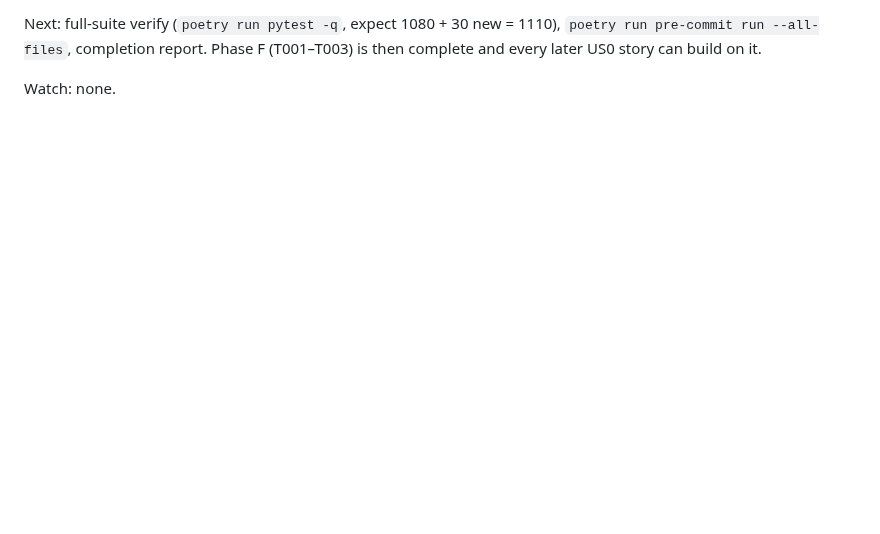
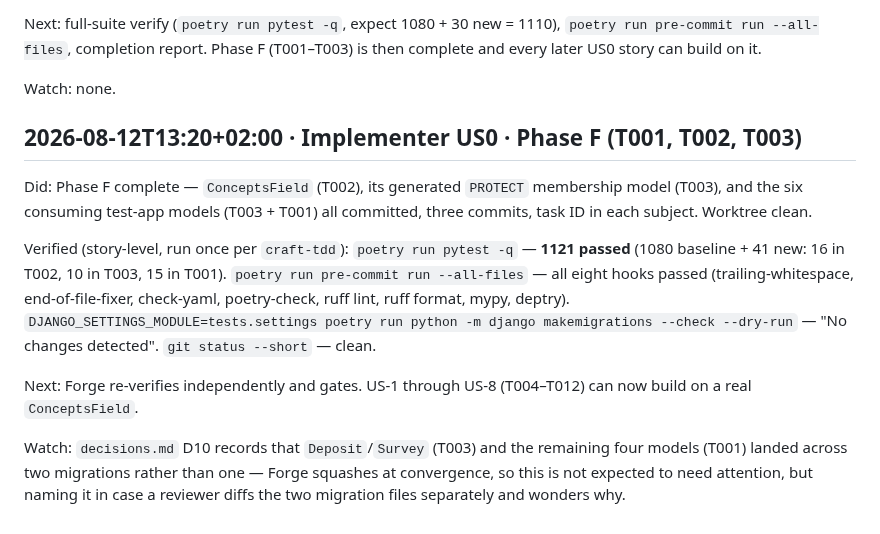
Before and after one commit to SamuelJennings/django-controlled-vocabularies, a Markdown page: specs/010-attach-several-concepts/progress.md, the part around the change. Drawn GitHub-style; blank space fills up the shorter version.

Commit message:
progress(010): record Phase F completion and full-suite verification
Phase F (T001, T002, T003) done: ConceptsField, its PROTECT membership
model, and all six consuming test-app models. Full suite 1121 passed,
pre-commit clean, makemigrations --check clean, worktree clean.

```diff
--- a/specs/010-attach-several-concepts/progress.md
+++ b/specs/010-attach-several-concepts/progress.md
@@ -132,3 +132,23 @@ pre-commit run --all-files`, completion report. Phase F (T001–T003) is then co
 later US0 story can build on it.
 
 Watch: none.
+
+## 2026-08-12T13:20+02:00 · Implementer US0 · Phase F (T001, T002, T003)
+
+Did: Phase F complete — `ConceptsField` (T002), its generated `PROTECT` membership model (T003),
+and the six consuming test-app models (T003 + T001) all committed, three commits, task ID in each
+subject. Worktree clean.
+
+Verified (story-level, run once per `craft-tdd`): `poetry run pytest -q` — **1121 passed** (1080
+baseline + 41 new: 16 in T002, 10 in T003, 15 in T001). `poetry run pre-commit run --all-files` —
+all eight hooks passed (trailing-whitespace, end-of-file-fixer, check-yaml, poetry-check, ruff
+lint, ruff format, mypy, deptry). `DJANGO_SETTINGS_MODULE=tests.settings poetry run python -m
+django makemigrations --check --dry-run` — "No changes detected". `git status --short` — clean.
+
+Next: Forge re-verifies independently and gates. US-1 through US-8 (T004–T012) can now build on a
+real `ConceptsField`.
+
+Watch: `decisions.md` D10 records that `Deposit`/`Survey` (T003) and the remaining four models
+(T001) landed across two migrations rather than one — Forge squashes at convergence, so this is not
+expected to need attention, but naming it in case a reviewer diffs the two migration files
+separately and wonders why.
```
